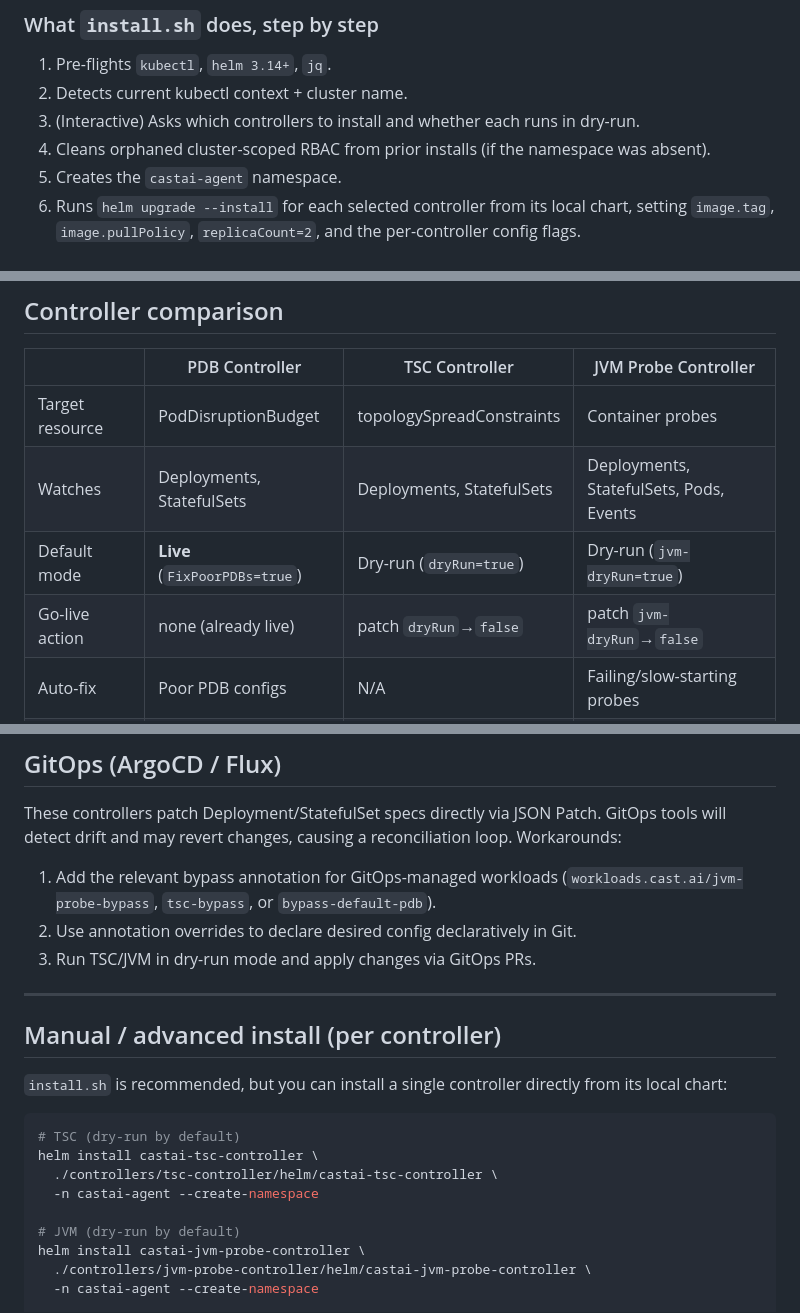
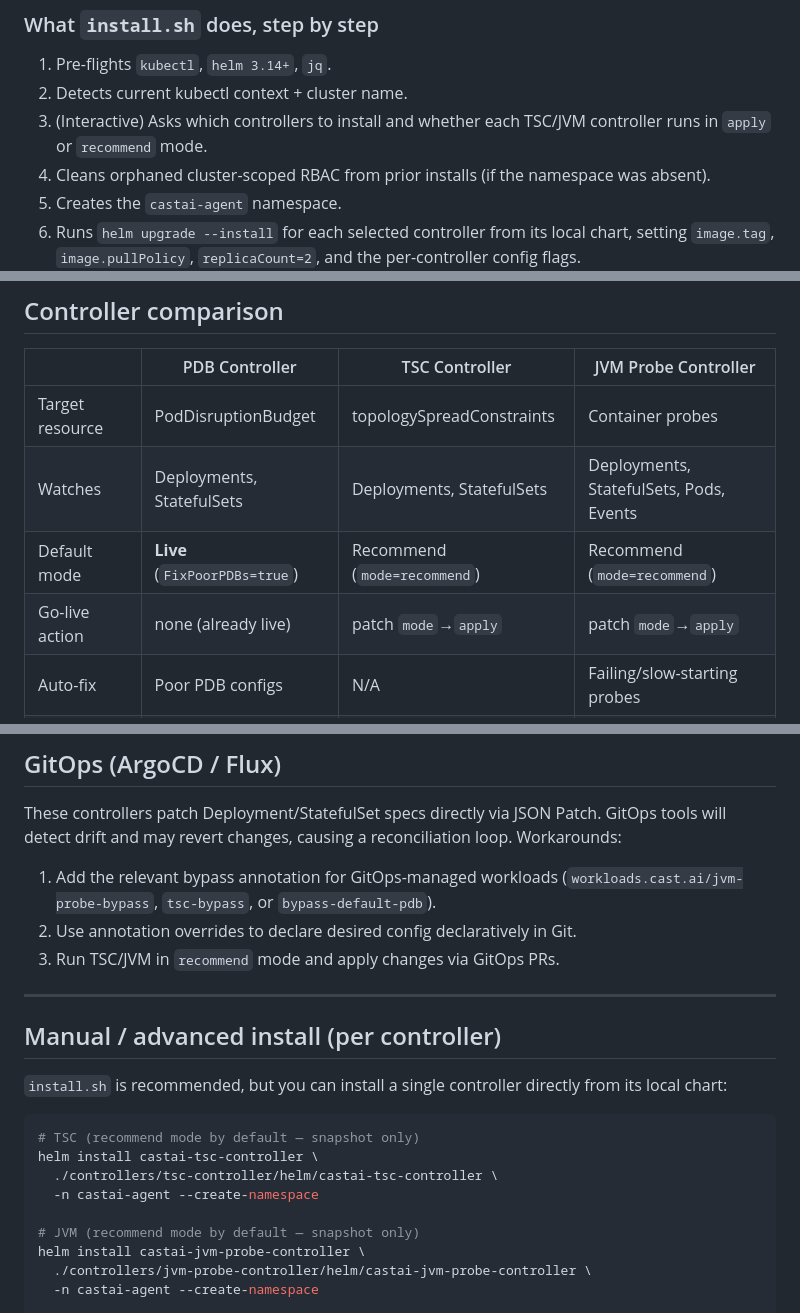
Before and after one commit to castai/castai-guardrails-controllers, a Markdown page: README.md, 3 parts joined by grey strips. Drawn GitHub-style.

````diff
--- a/README.md
+++ b/README.md
@@ -98,7 +98,7 @@ INSTALL_TSC=true INSTALL_JVM=true TSC_IMAGE_TAG=v1.2.3 JVM_DRY_RUN=false ./insta
 
 1. Pre-flights `kubectl`, `helm 3.14+`, `jq`.
 2. Detects current kubectl context + cluster name.
-3. (Interactive) Asks which controllers to install and whether each runs in dry-run.
+3. (Interactive) Asks which controllers to install and whether each TSC/JVM controller runs in `apply` or `recommend` mode.
 4. Cleans orphaned cluster-scoped RBAC from prior installs (if the namespace was absent).
 5. Creates the `castai-agent` namespace.
 6. Runs `helm upgrade --install` for each selected controller from its local chart, setting `image.tag`, `image.pullPolicy`, `replicaCount=2`, and the per-controller config flags.
@@ -390,8 +427,8 @@ All three use: **leader election** (one active replica), **shared informers** (e
 |---|---|---|---|
 | Target resource | PodDisruptionBudget | topologySpreadConstraints | Container probes |
 | Watches | Deployments, StatefulSets | Deployments, StatefulSets | Deployments, StatefulSets, Pods, Events |
-| Default mode | **Live** (`FixPoorPDBs=true`) | Dry-run (`dryRun=true`) | Dry-run (`jvm-dryRun=true`) |
-| Go-live action | none (already live) | patch `dryRun`→`false` | patch `jvm-dryRun`→`false` |
+| Default mode | **Live** (`FixPoorPDBs=true`) | Recommend (`mode=recommend`) | Recommend (`mode=recommend`) |
+| Go-live action | none (already live) | patch `mode`→`apply` | patch `mode`→`apply` |
 | Auto-fix | Poor PDB configs | N/A | Failing/slow-starting probes |
 | Exclusion rules | regex (ns/name/labels) | regex (ns/name) | regex (ns/name) |
 | Garbage collection | orphaned PDBs | TSC when replicas<2 | N/A |
@@ -405,7 +442,7 @@ These controllers patch Deployment/StatefulSet specs directly via JSON Patch. Gi
 
 1. Add the relevant bypass annotation for GitOps-managed workloads (`workloads.cast.ai/jvm-probe-bypass`, `tsc-bypass`, or `bypass-default-pdb`).
 2. Use annotation overrides to declare desired config declaratively in Git.
-3. Run TSC/JVM in dry-run mode and apply changes via GitOps PRs.
+3. Run TSC/JVM in `recommend` mode and apply changes via GitOps PRs.
 
 ---
 
@@ -414,12 +451,12 @@ These controllers patch Deployment/StatefulSet specs directly via JSON Patch. Gi
 `install.sh` is recommended, but you can install a single controller directly from its local chart:
 
 ```bash
-# TSC (dry-run by default)
+# TSC (recommend mode by default — snapshot only)
 helm install castai-tsc-controller \
   ./controllers/tsc-controller/helm/castai-tsc-controller \
   -n castai-agent --create-namespace
 
-# JVM (dry-run by default)
+# JVM (recommend mode by default — snapshot only)
 helm install castai-jvm-probe-controller \
   ./controllers/jvm-probe-controller/helm/castai-jvm-probe-controller \
   -n castai-agent --create-namespace
````
Also changed, not shown: other parts of README.md (+56 -19 lines).
